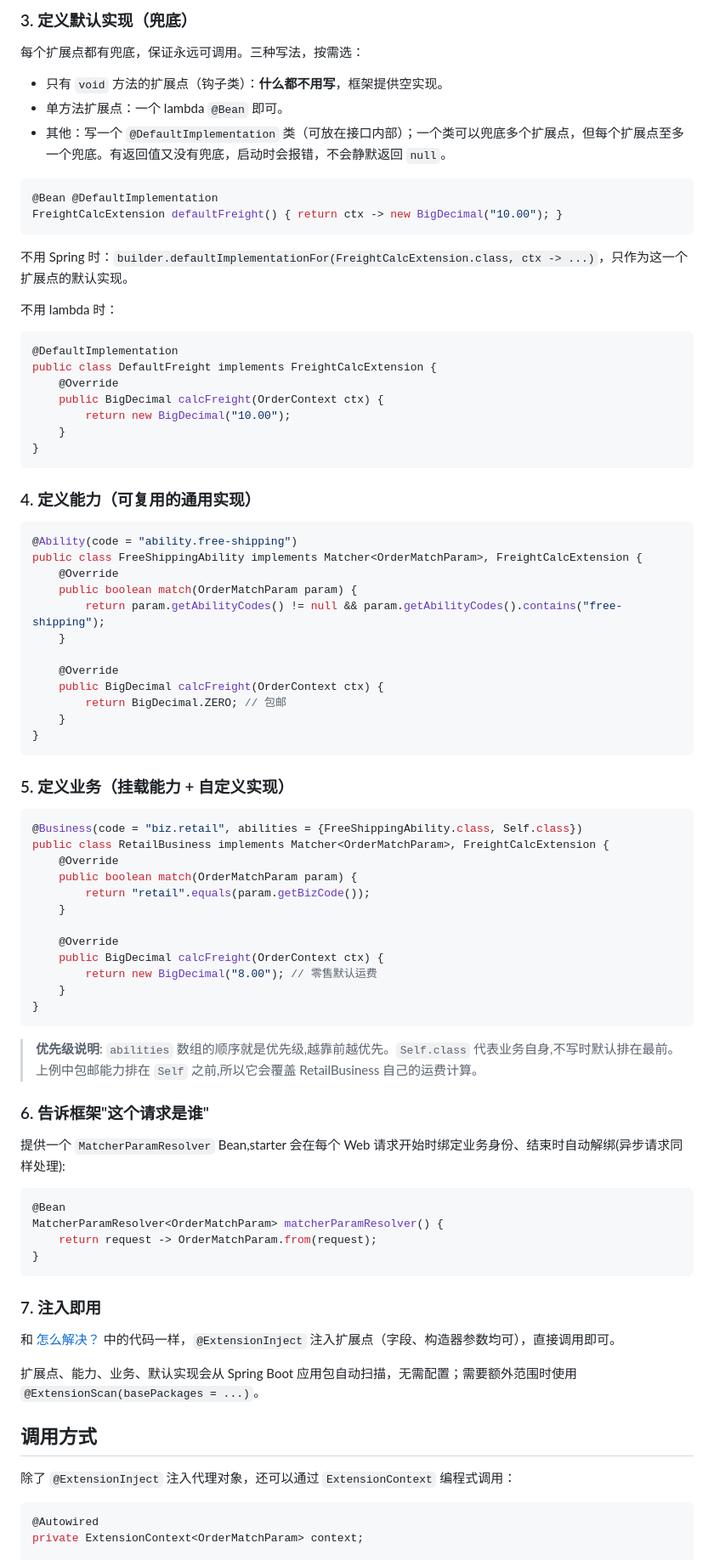
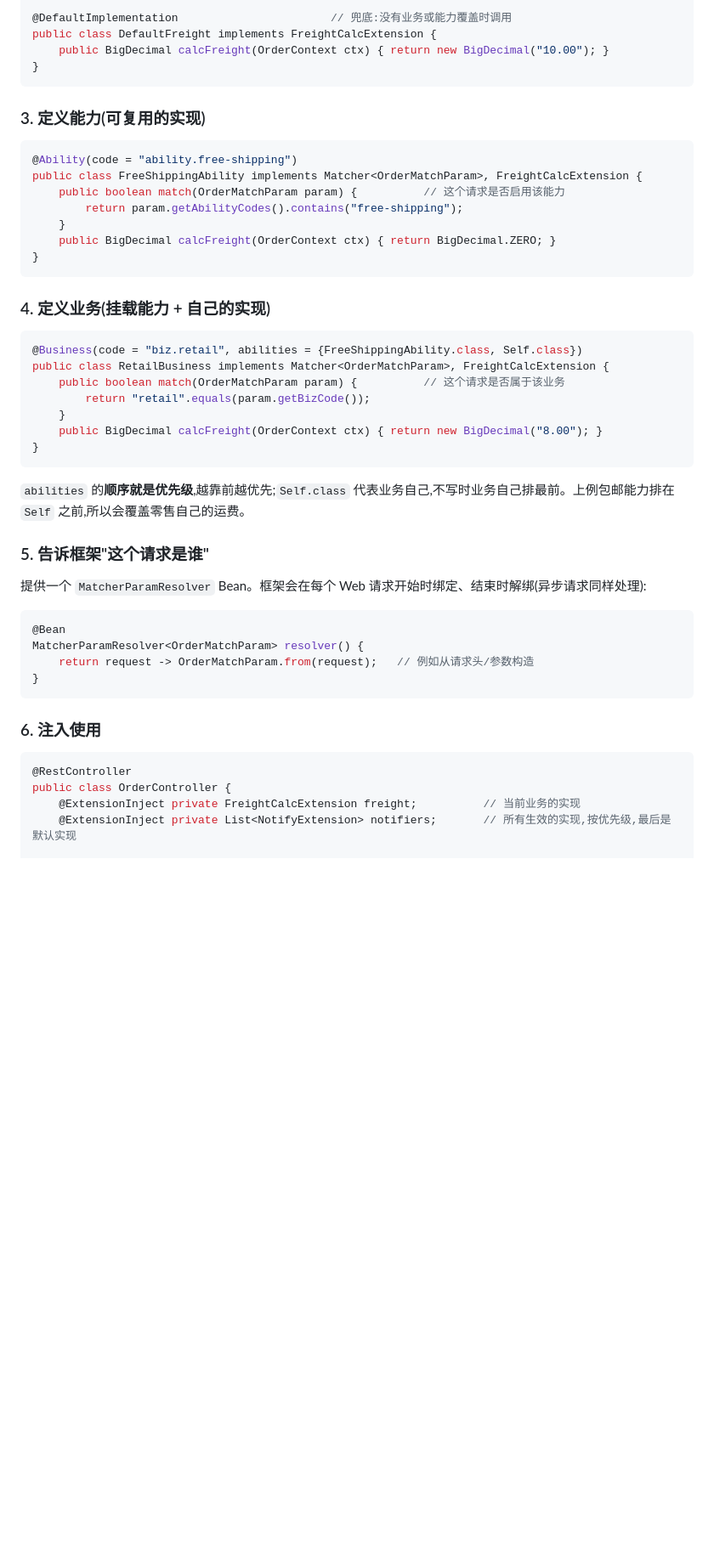
Before and after one commit to xiaoshicae/easy-extension, a Markdown page: README.md, the part around one of its changes. Shown at 85% size. Drawn GitHub-style; blank space fills up the shorter version.

````diff
--- a/README.md
+++ b/README.md
@@ -102,89 +68,52 @@ public interface FreightCalcExtension {
 
-### 3. 定义默认实现（兜底）
-
-每个扩展点都有兜底，保证永远可调用。三种写法，按需选：
-
-- 只有 `void` 方法的扩展点（钩子类）：**什么都不用写**，框架提供空实现。
-- 单方法扩展点：一个 lambda `@Bean` 即可。
-- 其他：写一个 `@DefaultImplementation` 类（可放在接口内部）；一个类可以兜底多个扩展点，但每个扩展点至多一个兜底。有返回值又没有兜底，启动时会报错，不会静默返回 `null`。
-
-```java
-@Bean @DefaultImplementation
-FreightCalcExtension defaultFreight() { return ctx -> new BigDecimal("10.00"); }
-```
-
-不用 Spring 时：`builder.defaultImplementationFor(FreightCalcExtension.class, ctx -> ...)`，只作为这一个扩展点的默认实现。
-
-不用 lambda 时：
-
-```java
-@DefaultImplementation
+@DefaultImplementation                       // 兜底:没有业务或能力覆盖时调用
 public class DefaultFreight implements FreightCalcExtension {
-    @Override
-    public BigDecimal calcFreight(OrderContext ctx) {
-        return new BigDecimal("10.00");
-    }
+    public BigDecimal calcFreight(OrderContext ctx) { return new BigDecimal("10.00"); }
 }
 ```
 
-### 4. 定义能力（可复用的通用实现）
+### 3. 定义能力(可复用的实现)
 
 ```java
 @Ability(code = "ability.free-shipping")
 public class FreeShippingAbility implements Matcher<OrderMatchParam>, FreightCalcExtension {
-    @Override
-    public boolean match(OrderMatchParam param) {
-        return param.getAbilityCodes() != null && param.getAbilityCodes().contains("free-shipping");
+    public boolean match(OrderMatchParam param) {          // 这个请求是否启用该能力
+        return param.getAbilityCodes().contains("free-shipping");
     }
-
-    @Override
-    public BigDecimal calcFreight(OrderContext ctx) {
-        return BigDecimal.ZERO; // 包邮
-    }
+    public BigDecimal calcFreight(OrderContext ctx) { return BigDecimal.ZERO; }
 }
 ```
 
-### 5. 定义业务（挂载能力 + 自定义实现）
+### 4. 定义业务(挂载能力 + 自己的实现)
 
 ```java
 @Business(code = "biz.retail", abilities = {FreeShippingAbility.class, Self.class})
 public class RetailBusiness implements Matcher<OrderMatchParam>, FreightCalcExtension {
-    @Override
-    public boolean match(OrderMatchParam param) {
+    public boolean match(OrderMatchParam param) {          // 这个请求是否属于该业务
         return "retail".equals(param.getBizCode());
     }
-
-    @Override
-    public BigDecimal calcFreight(OrderContext ctx) {
-        return new BigDecimal("8.00"); // 零售默认运费
-    }
+    public BigDecimal calcFreight(OrderContext ctx) { return new BigDecimal("8.00"); }
 }
 ```
 
-> **优先级说明**: `abilities` 数组的顺序就是优先级,越靠前越优先。`Self.class` 代表业务自身,不写时默认排在最前。上例中包邮能力排在 `Self` 之前,所以它会覆盖 RetailBusiness 自己的运费计算。
+`abilities` 的**顺序就是优先级**,越靠前越优先;`Self.class` 代表业务自己,不写时业务自己排最前。上例包邮能力排在 `Self` 之前,所以会覆盖零售自己的运费。
 
-### 6. 告诉框架"这个请求是谁"
+### 5. 告诉框架"这个请求是谁"
 
-提供一个 `MatcherParamResolver` Bean,starter 会在每个 Web 请求开始时绑定业务身份、结束时自动解绑(异步请求同样处理):
+提供一个 `MatcherParamResolver` Bean。框架会在每个 Web 请求开始时绑定、结束时解绑(异步请求同样处理):
 
 ```java
 @Bean
-MatcherParamResolver<OrderMatchParam> matcherParamResolver() {
-    return request -> OrderMatchParam.from(request);
+MatcherParamResolver<OrderMatchParam> resolver() {
+    return request -> OrderMatchParam.from(request);   // 例如从请求头/参数构造
 }
 ```
 
-### 7. 注入即用
-
-和 [怎么解决？](#怎么解决) 中的代码一样，`@ExtensionInject` 注入扩展点（字段、构造器参数均可），直接调用即可。
-
-扩展点、能力、业务、默认实现会从 Spring Boot 应用包自动扫描，无需配置；需要额外范围时使用 `@ExtensionScan(basePackages = ...)`。
-
-## 调用方式
-
-除了 `@ExtensionInject` 注入代理对象，还可以通过 `ExtensionContext` 编程式调用：
+### 6. 注入使用
 
 ```java
-@Autowired
-private ExtensionContext<OrderMatchParam> context;
+@RestController
+public class OrderController {
+    @ExtensionInject private FreightCalcExtension freight;          // 当前业务的实现
+    @ExtensionInject private List<NotifyExtension> notifiers;       // 所有生效的实现,按优先级,最后是默认实现
 
````
Also changed, not shown: other parts of README.md (+110 -177 lines).
